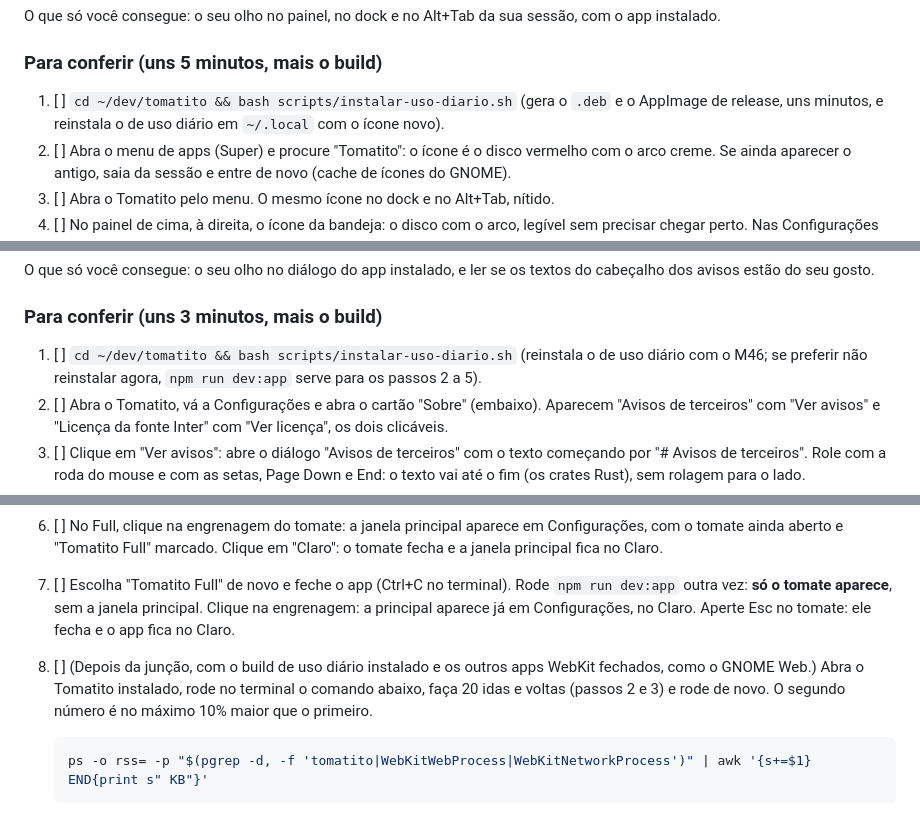
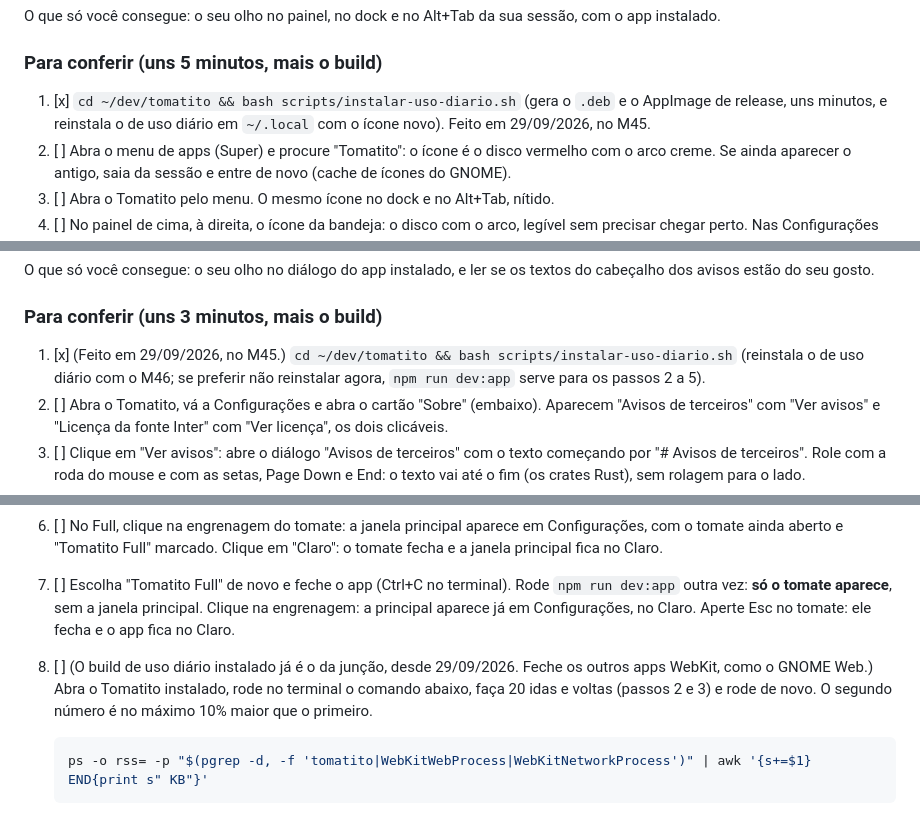
Before and after one commit to kbrianps/tomatito, a Markdown page: docs/verificacao-manual.md, 3 parts joined by grey strips. Rendered like a GitHub page.

````diff
--- a/docs/verificacao-manual.md
+++ b/docs/verificacao-manual.md
@@ -1063,7 +1078,7 @@ O que só você consegue: o seu olho no painel, no dock e no Alt+Tab da sua sess
 
 ### Para conferir (uns 5 minutos, mais o build)
 
-1. [ ] `cd ~/dev/tomatito && bash scripts/instalar-uso-diario.sh` (gera o `.deb` e o AppImage de release, uns minutos, e reinstala o de uso diário em `~/.local` com o ícone novo).
+1. [x] `cd ~/dev/tomatito && bash scripts/instalar-uso-diario.sh` (gera o `.deb` e o AppImage de release, uns minutos, e reinstala o de uso diário em `~/.local` com o ícone novo). Feito em 29/09/2026, no M45.
 2. [ ] Abra o menu de apps (Super) e procure "Tomatito": o ícone é o disco vermelho com o arco creme. Se ainda aparecer o antigo, saia da sessão e entre de novo (cache de ícones do GNOME).
 3. [ ] Abra o Tomatito pelo menu. O mesmo ícone no dock e no Alt+Tab, nítido.
 4. [ ] No painel de cima, à direita, o ícone da bandeja: o disco com o arco, legível sem precisar chegar perto. Nas Configurações → Sistema, ligue "Tempo na bandeja", inicie uma sessão e veja o tempo ao lado do ícone.
@@ -1110,7 +1125,7 @@ O que só você consegue: o seu olho no diálogo do app instalado, e ler se os t
 
 ### Para conferir (uns 3 minutos, mais o build)
 
-1. [ ] `cd ~/dev/tomatito && bash scripts/instalar-uso-diario.sh` (reinstala o de uso diário com o M46; se preferir não reinstalar agora, `npm run dev:app` serve para os passos 2 a 5).
+1. [x] (Feito em 29/09/2026, no M45.) `cd ~/dev/tomatito && bash scripts/instalar-uso-diario.sh` (reinstala o de uso diário com o M46; se preferir não reinstalar agora, `npm run dev:app` serve para os passos 2 a 5).
 2. [ ] Abra o Tomatito, vá a Configurações e abra o cartão "Sobre" (embaixo). Aparecem "Avisos de terceiros" com "Ver avisos" e "Licença da fonte Inter" com "Ver licença", os dois clicáveis.
 3. [ ] Clique em "Ver avisos": abre o diálogo "Avisos de terceiros" com o texto começando por "# Avisos de terceiros". Role com a roda do mouse e com as setas, Page Down e End: o texto vai até o fim (os crates Rust), sem rolagem para o lado.
 4. [ ] Aperte Esc: o diálogo fecha e o foco volta ao "Ver avisos". Clique em "Ver licença": abre a licença da Inter ("Copyright 2016 The Inter Project Authors", "SIL OPEN FONT LICENSE Version 1.1"). Clique em "Fechar".
@@ -1160,7 +1175,7 @@ Desde o M51, o botão "Abrir o tomate" do `#/dev` (passo 1 da seção M50) escon
 5. [ ] Faça umas 5 idas e voltas seguidas, alternando o Esc e o botão: nenhum clarão, o tempo nunca volta ao começo.
 6. [ ] No Full, clique na engrenagem do tomate: a janela principal aparece em Configurações, com o tomate ainda aberto e "Tomatito Full" marcado. Clique em "Claro": o tomate fecha e a janela principal fica no Claro.
 7. [ ] Escolha "Tomatito Full" de novo e feche o app (Ctrl+C no terminal). Rode `npm run dev:app` outra vez: **só o tomate aparece**, sem a janela principal. Clique na engrenagem: a principal aparece já em Configurações, no Claro. Aperte Esc no tomate: ele fecha e o app fica no Claro.
-8. [ ] (Depois da junção, com o build de uso diário instalado e os outros apps WebKit fechados, como o GNOME Web.) Abra o Tomatito instalado, rode no terminal o comando abaixo, faça 20 idas e voltas (passos 2 e 3) e rode de novo. O segundo número é no máximo 10% maior que o primeiro.
+8. [ ] (O build de uso diário instalado já é o da junção, desde 29/09/2026. Feche os outros apps WebKit, como o GNOME Web.) Abra o Tomatito instalado, rode no terminal o comando abaixo, faça 20 idas e voltas (passos 2 e 3) e rode de novo. O segundo número é no máximo 10% maior que o primeiro.
 
    ```bash
    ps -o rss= -p "$(pgrep -d, -f 'tomatito|WebKitWebProcess|WebKitNetworkProcess')" | awk '{s+=$1} END{print s" KB"}'
````
Also changed, not shown: other parts of docs/verificacao-manual.md (+15 -0 lines), docs/CHECKLIST-USUARIO.md (added, +289 -0 lines), docs/pendencias-usuario.md (+13 -10 lines).
